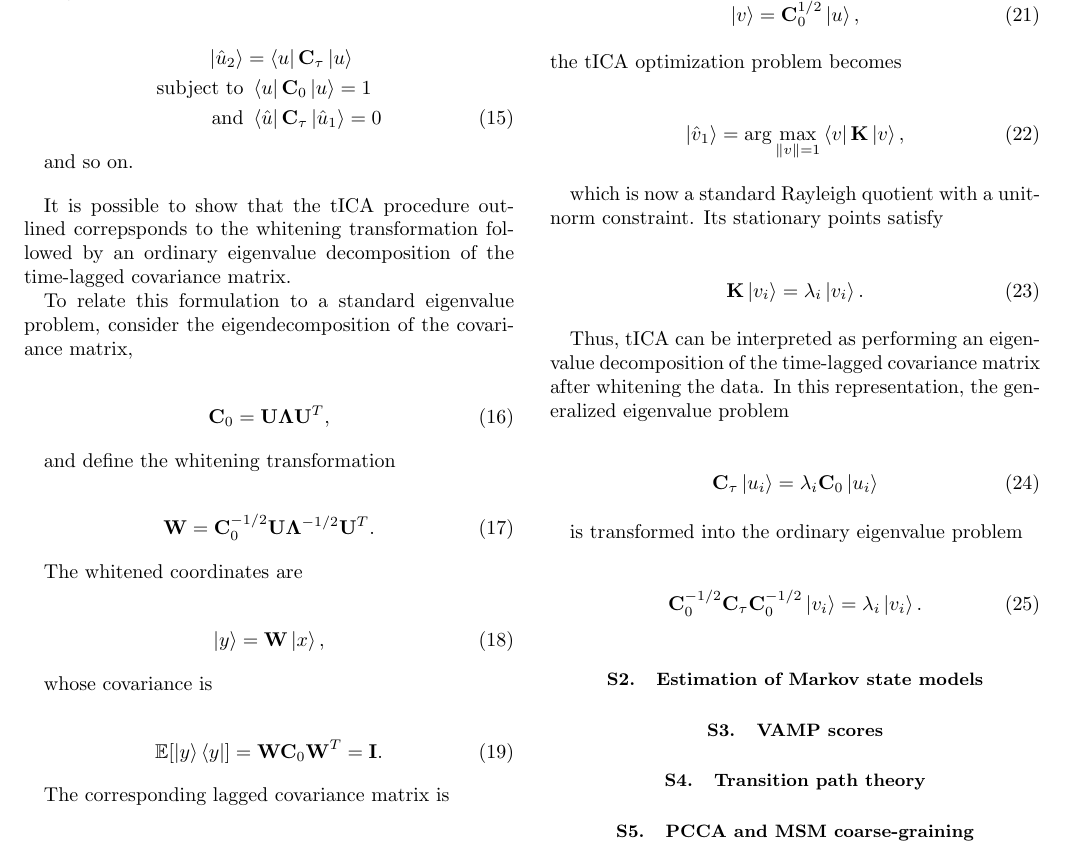
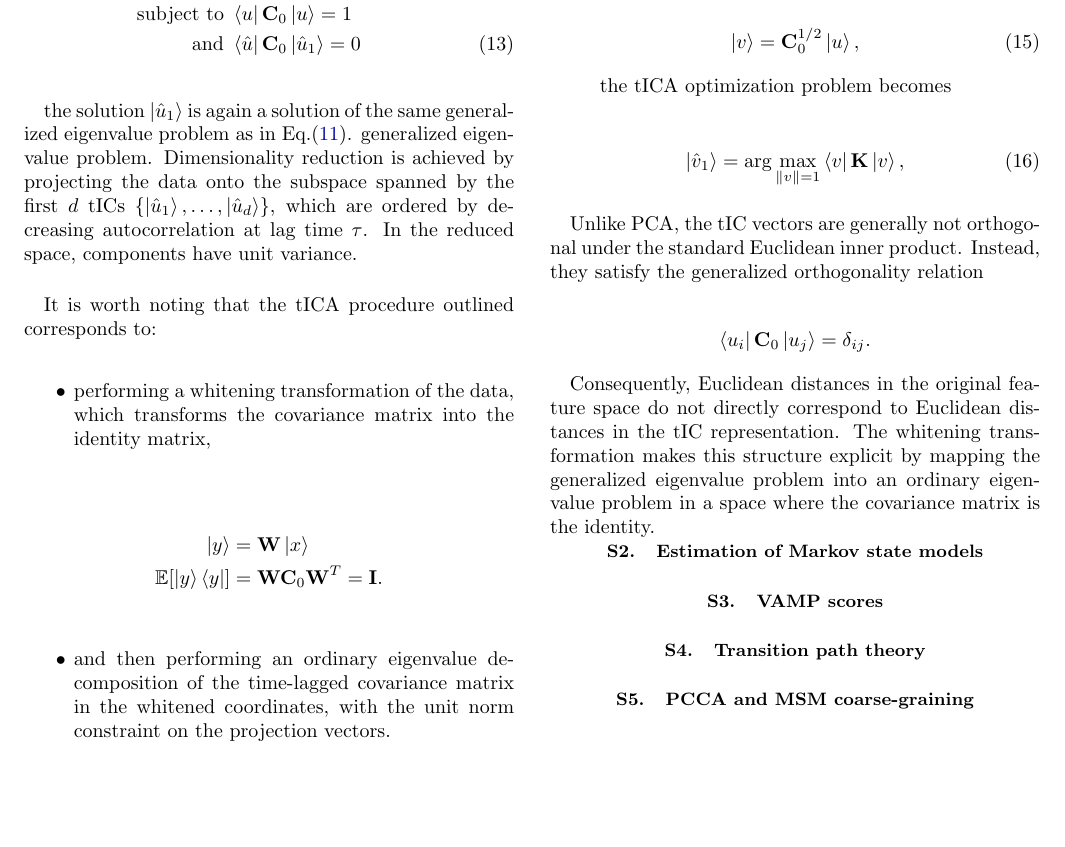
Before and after one commit to miriamzara/MSM, a LaTeX paper (LaTeX/main.tex): part of page 6 of 6, cut so that both start at the same text, the shorter picture padded with empty space. Compiled offline with pdfLaTeX.

Commit message:
more progress on tica and pca

```diff
--- a/LaTeX/main.tex
+++ b/LaTeX/main.tex
@@ -427,55 +434,27 @@ we can iterate this procedure and define the second tIC as the direction of maxi
 
 
 \begin{align}
-\ket{\hat{u}_2} &= \bra{u}\mathbf{C}_{\tau}\ket{u} \notag \\
+\ket{\hat{u}_2} &= \text{argmax} \bra{u}\mathbf{C}_{\tau}\ket{u} \notag \\
 \text{subject to} & \,\, \bra{u}\mathbf{C}_{0}\ket{u} = 1 \notag \\
-\text{and}  & \,\, \bra{\hat{u}}\mathbf{C}_{\tau}\ket{\hat{u}_1} = 0
+\text{and}  & \,\, \bra{\hat{u}}\mathbf{C}_{0}\ket{\hat{u}_1} = 0
 \end{align}
 
-and so on.
-
+the solution $\ket{\hat{u}_1}$ is again a solution of the same generalized eigenvalue problem as in Eq.\eqref{eq:generalized_eigenvalue_problem}.
+generalized eigenvalue problem.
+Dimensionality reduction is achieved by projecting the data onto the subspace spanned by the first $d$ tICs $\{\ket{\hat{u}_1}, \ldots, \ket{\hat{u}_d}\}$, which are ordered by decreasing autocorrelation at lag time $\tau$.
+In the reduced space, components have unit variance.
 \vspace{1em}
 
+It is worth noting that the tICA procedure outlined corresponds to:
+\begin{itemize}
+\item performing a whitening transformation of the data, which transforms the covariance matrix into the identity matrix,
 
-It is possible to show that the tICA procedure outlined correpsponds to the whitening transformation followed by an ordinary eigenvalue decomposition of the time-lagged covariance matrix.
+\begin{align*}
+\ket{y} &= \mathbf{W}\ket{x}  \notag \\
+\mathbb{E}\!\left[\ket{y}\bra{y}\right] &= \mathbf{W}\mathbf{C}_0\mathbf{W}^{T} = \mathbf{I}.
+\end{align*}
 
-
-To relate this formulation to a standard eigenvalue problem, consider the eigendecomposition of the covariance matrix,
-
-\begin{equation}
-\mathbf{C}_0
-=
-\mathbf{U}\boldsymbol{\Lambda}\mathbf{U}^{T},
-\end{equation}
-
-and define the whitening transformation
-
-\begin{equation}
-\mathbf{W}
-=
-\mathbf{C}_0^{-1/2}
-\mathbf{U}\boldsymbol{\Lambda}^{-1/2}\mathbf{U}^{T}.
-\end{equation}
-
-The whitened coordinates are
-
-\begin{equation}
-\ket{y}
-=
-\mathbf{W}\ket{x},
-\end{equation}
-
-whose covariance is
-
-\begin{equation}
-\mathbb{E}\!\left[\ket{y}\bra{y}\right]
-=
-\mathbf{W}\mathbf{C}_0\mathbf{W}^{T}
-=
-\mathbf{I}.
-\end{equation}
-
-The corresponding lagged covariance matrix is
+\item and then performing an ordinary eigenvalue decomposition of the time-lagged covariance matrix in the whitened coordinates, with the unit norm constraint on the projection vectors.
 
 \begin{equation}
 \mathbf{K}
@@ -503,33 +482,15 @@ the tICA optimization problem becomes
 \bra{v}\mathbf{K}\ket{v},
 \end{equation}
 
-which is now a standard Rayleigh quotient with a unit-norm constraint. Its stationary points satisfy
+\end{itemize}
 
-\begin{equation}
-\mathbf{K}\ket{v_i}
-=
-\lambda_i\ket{v_i}.
-\end{equation}
+Unlike PCA, the tIC vectors are generally not orthogonal under the standard Euclidean inner product. Instead, they satisfy the generalized orthogonality relation
 
-Thus, tICA can be interpreted as performing an eigenvalue decomposition of the time-lagged covariance matrix after whitening the data. In this representation, the generalized eigenvalue problem
+$$
+\bra{u_i}\mathbf C_0\ket{u_j}=\delta_{ij}.
+$$
 
-\begin{equation}
-\mathbf{C}_{\tau}\ket{u_i}
-=
-\lambda_i\mathbf{C}_{0}\ket{u_i}
-\end{equation}
-
-is transformed into the ordinary eigenvalue problem
-
-\begin{equation}
-\mathbf{C}_0^{-1/2}
-\mathbf{C}_{\tau}
-\mathbf{C}_0^{-1/2}
-\ket{v_i}
-=
-\lambda_i\ket{v_i}.
-\end{equation}
-
+Consequently, Euclidean distances in the original feature space do not directly correspond to Euclidean distances in the tIC representation. The whitening transformation makes this structure explicit by mapping the generalized eigenvalue problem into an ordinary eigenvalue problem in a space where the covariance matrix is the identity.
 
 \subsection{Estimation of Markov state models}
 \label{sec:SI_msm}
```
Also changed, not shown: LaTeX/main.pdf, LaTeX/main.tex (41 more changed lines), 6 other files.
